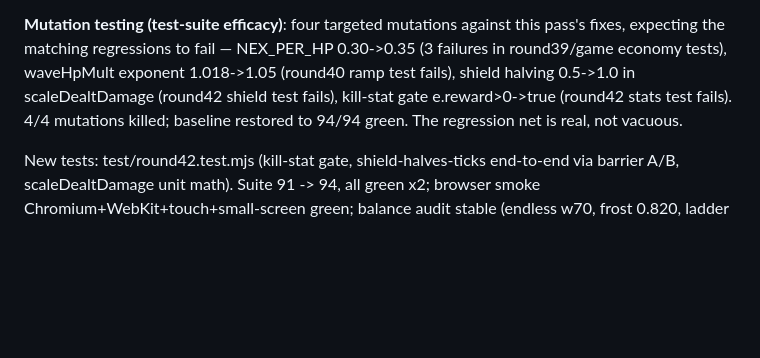
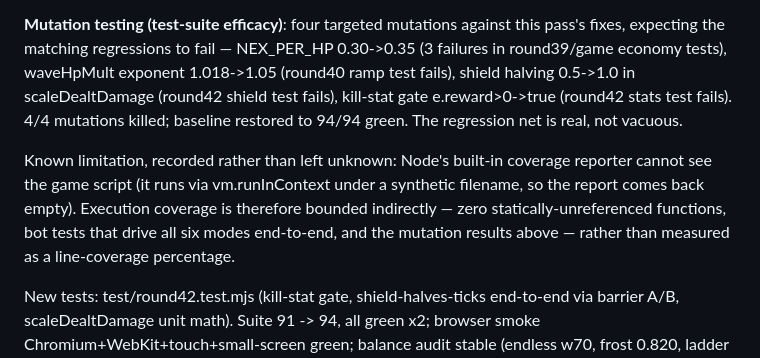
Before and after one commit to mark-styx/sector-defense, a Markdown page: progress.md, the part around the change. Drawn GitHub-style; blank space fills up the shorter version.

Commit message:
docs: record VM-coverage limitation (reporter cannot map sandboxed game script)

```diff
--- a/progress.md
+++ b/progress.md
@@ -909,6 +909,14 @@ fails), kill-stat gate e.reward>0->true (round42 stats test fails).
 4/4 mutations killed; baseline restored to 94/94 green. The
 regression net is real, not vacuous.
 
+Known limitation, recorded rather than left unknown: Node's built-in
+coverage reporter cannot see the game script (it runs via
+vm.runInContext under a synthetic filename, so the report comes back
+empty). Execution coverage is therefore bounded indirectly — zero
+statically-unreferenced functions, bot tests that drive all six
+modes end-to-end, and the mutation results above — rather than
+measured as a line-coverage percentage.
+
 New tests: test/round42.test.mjs (kill-stat gate, shield-halves-ticks
 end-to-end via barrier A/B, scaleDealtDamage unit math). Suite 91 ->
 94, all green x2; browser smoke Chromium+WebKit+touch+small-screen
```
